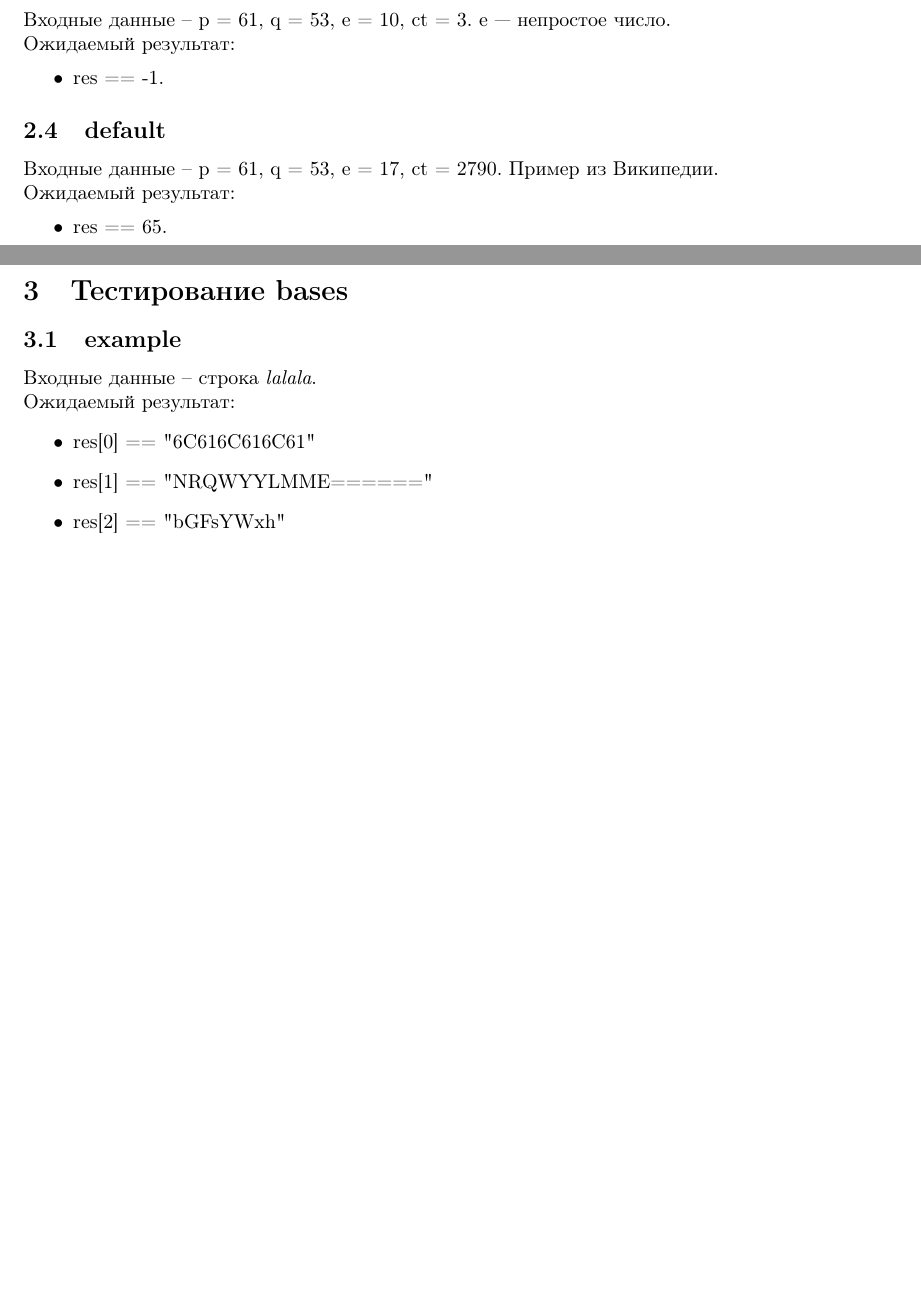
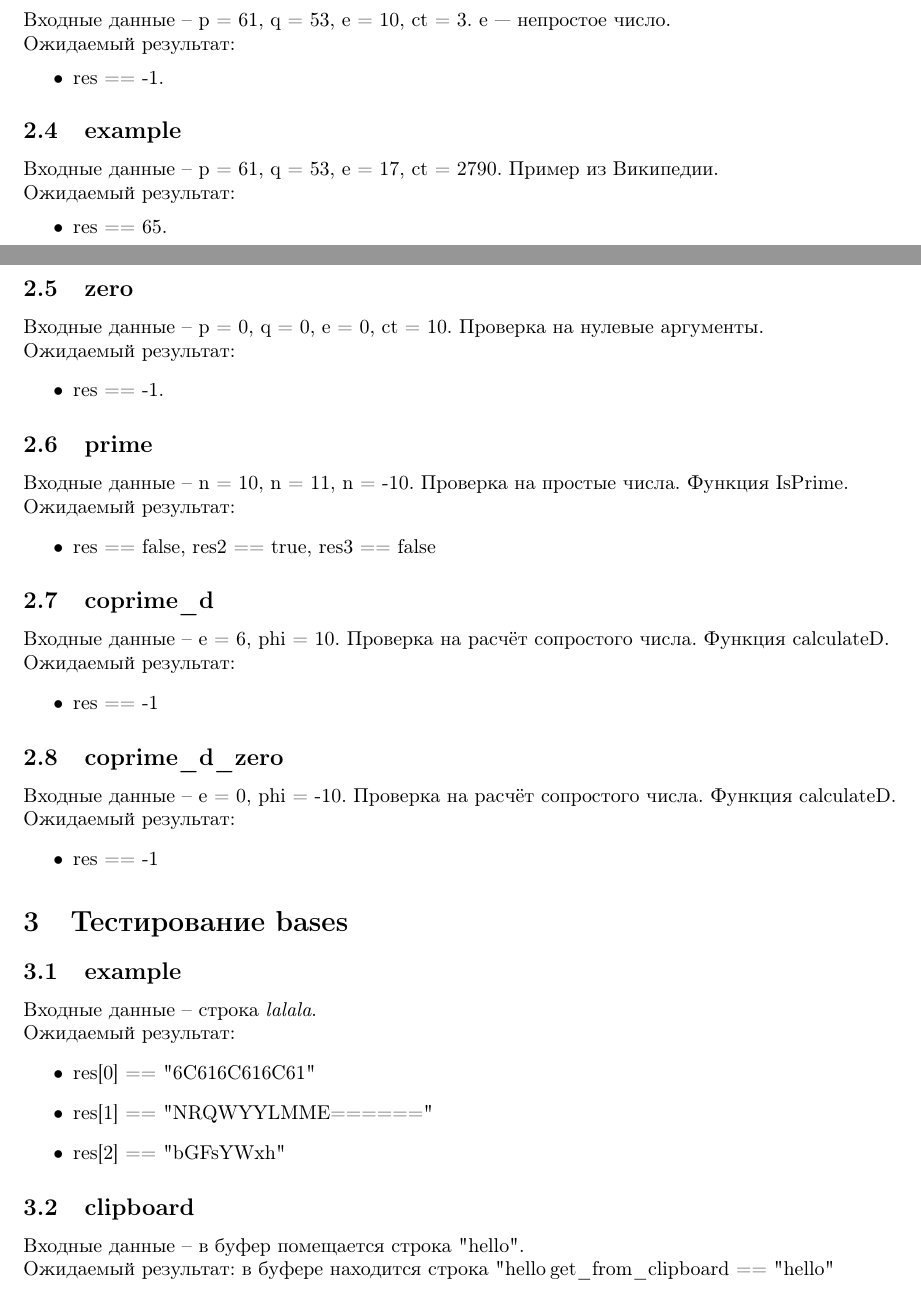
Before and after one commit to Rakabidaasta/desktop-crypto-tool, a LaTeX document (docs/tests.tex): two parts of pages 1 and 2 of 2, joined at a grey line, cut so that both start at the same text, the shorter picture padded with empty space. Compiled offline with pdfLaTeX.

Commit message:
Добавлены новые тесты

```diff
--- a/docs/tests.tex
+++ b/docs/tests.tex
@@ -58,11 +58,39 @@
     \item res == -1.
 \end{itemize}
 
-\subsection{default}
+\subsection{example}
 Входные данные -- p = 61, q = 53, e = 17, ct = 2790. Пример из Википедии.\\
 Ожидаемый результат:
 \begin{itemize}
     \item res == 65.
+\end{itemize}
+
+\subsection{zero}
+Входные данные -- p = 0, q = 0, e = 0, ct = 10. Проверка на нулевые аргументы.\\
+Ожидаемый результат:
+\begin{itemize}
+    \item res == -1.
+\end{itemize}
+
+\subsection{prime}
+Входные данные -- n = 10, n = 11, n = -10. Проверка на простые числа. Функция IsPrime.\\
+Ожидаемый результат:
+\begin{itemize}
+    \item res == false, res2 == true, res3 == false
+\end{itemize}
+
+\subsection{coprime\_d}
+Входные данные -- e = 6, phi = 10. Проверка на расчёт сопростого числа. Функция calculateD.\\
+Ожидаемый результат:
+\begin{itemize}
+    \item res == -1
+\end{itemize}
+
+\subsection{coprime\_d\_zero}
+Входные данные -- e = 0, phi = -10. Проверка на расчёт сопростого числа. Функция calculateD.\\
+Ожидаемый результат:
+\begin{itemize}
+    \item res == -1
 \end{itemize}
 
 \section{Тестирование bases}
@@ -75,5 +103,9 @@
     \item res[2] == "bGFsYWxh"
 \end{itemize}
 
+\subsection{clipboard}
+Входные данные -- в буфер помещается строка "hello".\\
+Ожидаемый результат: в буфере находится строка "hello", get\_from\_clipboard == "hello"
+
 
 \end{document}
```
Also changed, not shown: docs/tests.pdf, 3 other files.
